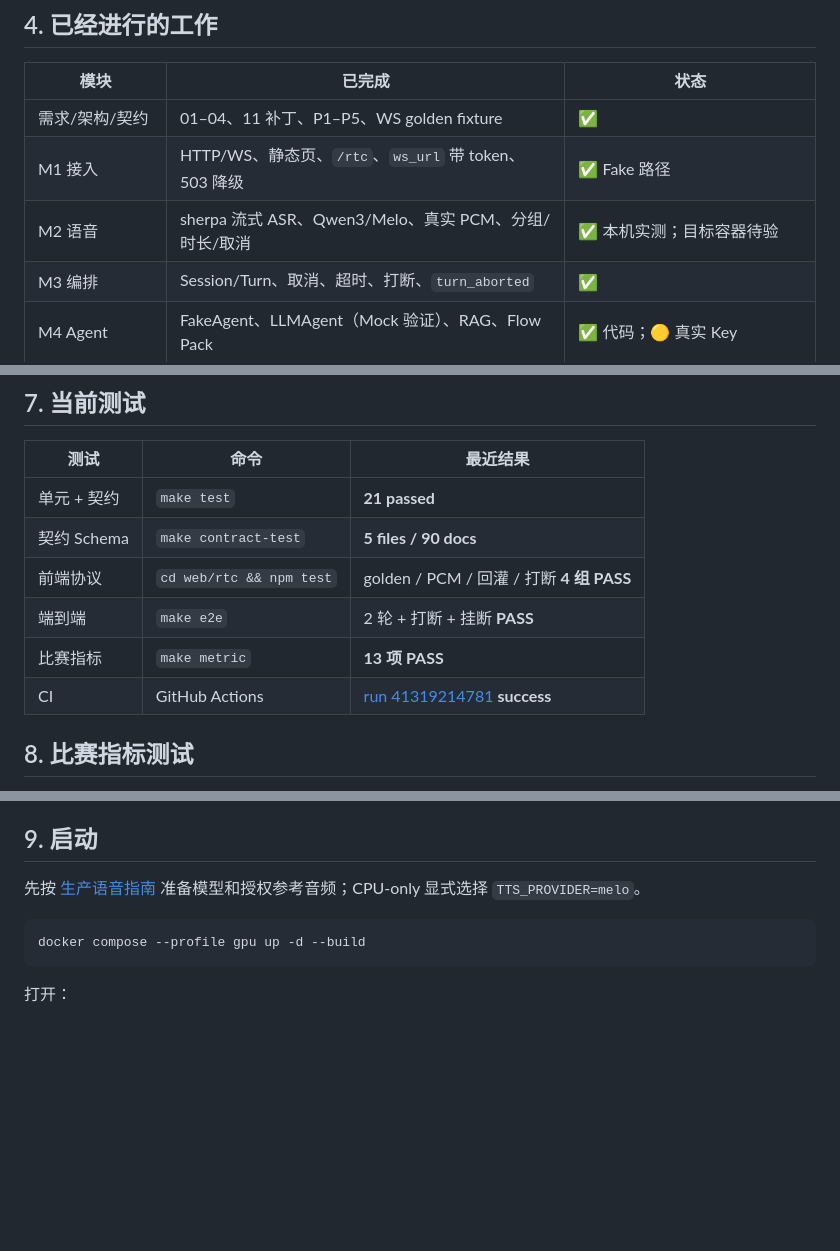
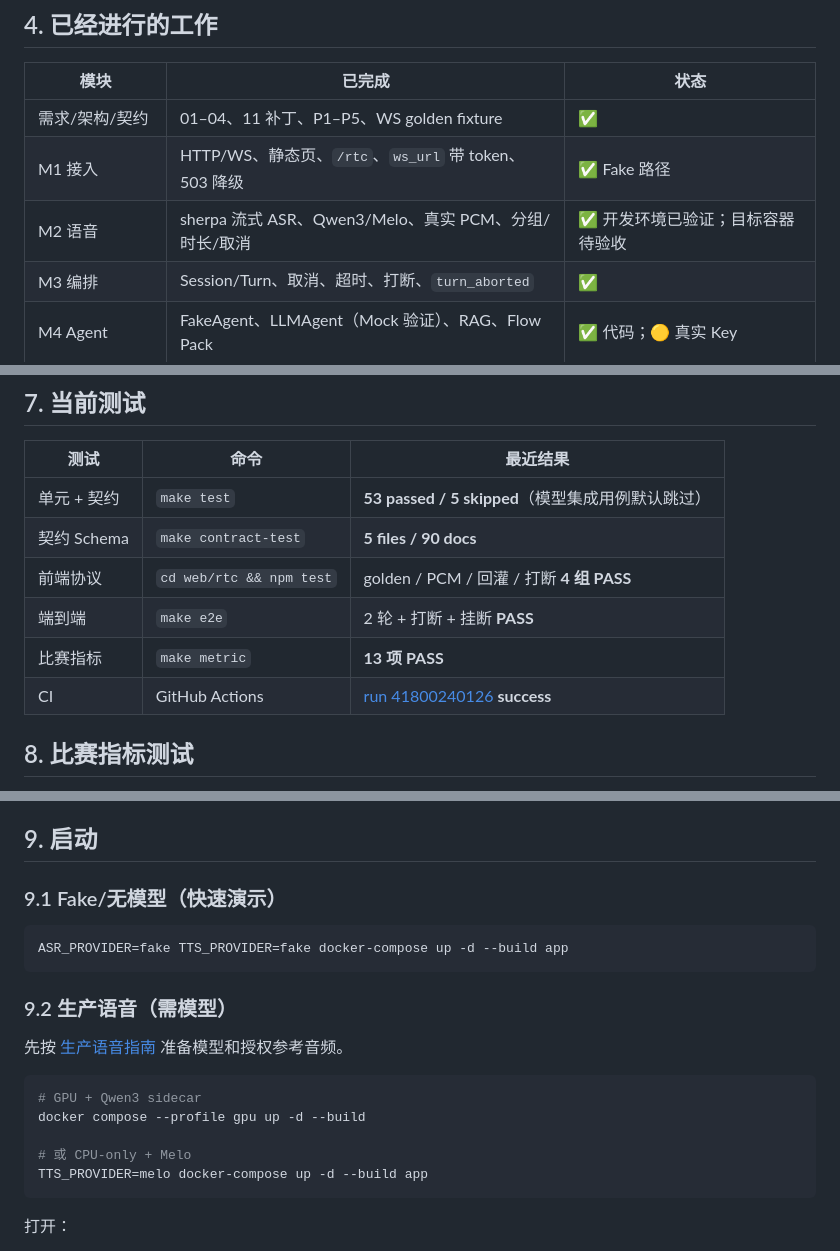
Before and after one commit to SLR979111/AI-call, a Markdown page: README.md, 3 parts joined by grey strips. Drawn GitHub-style; blank space fills up the shorter version.

Commit message:
docs: clarify README startup and test status

````diff
--- a/README.md
+++ b/README.md
@@ -170,7 +170,7 @@ flowchart TB
 |---|---|---|
 | 需求/架构/契约 | 01–04、11 补丁、P1–P5、WS golden fixture | ✅ |
 | M1 接入 | HTTP/WS、静态页、`/rtc`、`ws_url` 带 token、503 降级 | ✅ Fake 路径 |
-| M2 语音 | sherpa 流式 ASR、Qwen3/Melo、真实 PCM、分组/时长/取消 | ✅ 本机实测；目标容器待验 |
+| M2 语音 | sherpa 流式 ASR、Qwen3/Melo、真实 PCM、分组/时长/取消 | ✅ 开发环境已验证；目标容器待验收 |
 | M3 编排 | Session/Turn、取消、超时、打断、`turn_aborted` | ✅ |
 | M4 Agent | FakeAgent、LLMAgent（Mock 验证）、RAG、Flow Pack | ✅ 代码；🟡 真实 Key |
 | M5 Tool Gateway | Schema、幂等、超时、1 次重试、审计 | ✅ |
@@ -220,12 +220,12 @@ flowchart TB
 
 | 测试 | 命令 | 最近结果 |
 |---|---|---|
-| 单元 + 契约 | `make test` | **21 passed** |
+| 单元 + 契约 | `make test` | **53 passed / 5 skipped**（模型集成用例默认跳过） |
 | 契约 Schema | `make contract-test` | **5 files / 90 docs** |
 | 前端协议 | `cd web/rtc && npm test` | golden / PCM / 回灌 / 打断 **4 组 PASS** |
 | 端到端 | `make e2e` | 2 轮 + 打断 + 挂断 **PASS** |
 | 比赛指标 | `make metric` | **13 项 PASS** |
-| CI | GitHub Actions | [run 41319214781](https://github.com/SLR979111/AI-call/actions/runs/41319214781) **success** |
+| CI | GitHub Actions | [run 41800240126](https://github.com/SLR979111/AI-call/actions/runs/41800240126) **success** |
 
 ## 8. 比赛指标测试
 
@@ -262,10 +262,22 @@ make metric-barge           # 打断停止/确认
 
 ## 9. 启动
 
-先按 [生产语音指南](docs/guides/production-voice.md) 准备模型和授权参考音频；CPU-only 显式选择 `TTS_PROVIDER=melo`。
+### 9.1 Fake/无模型（快速演示）
 
 ```bash
+ASR_PROVIDER=fake TTS_PROVIDER=fake docker-compose up -d --build app
+```
+
+### 9.2 生产语音（需模型）
+
+先按 [生产语音指南](docs/guides/production-voice.md) 准备模型和授权参考音频。
+
+```bash
+# GPU + Qwen3 sidecar
 docker compose --profile gpu up -d --build
+
+# 或 CPU-only + Melo
+TTS_PROVIDER=melo docker-compose up -d --build app
 ```
 
 打开：
````
Also changed, not shown: other parts of README.md (+3 -2 lines).
